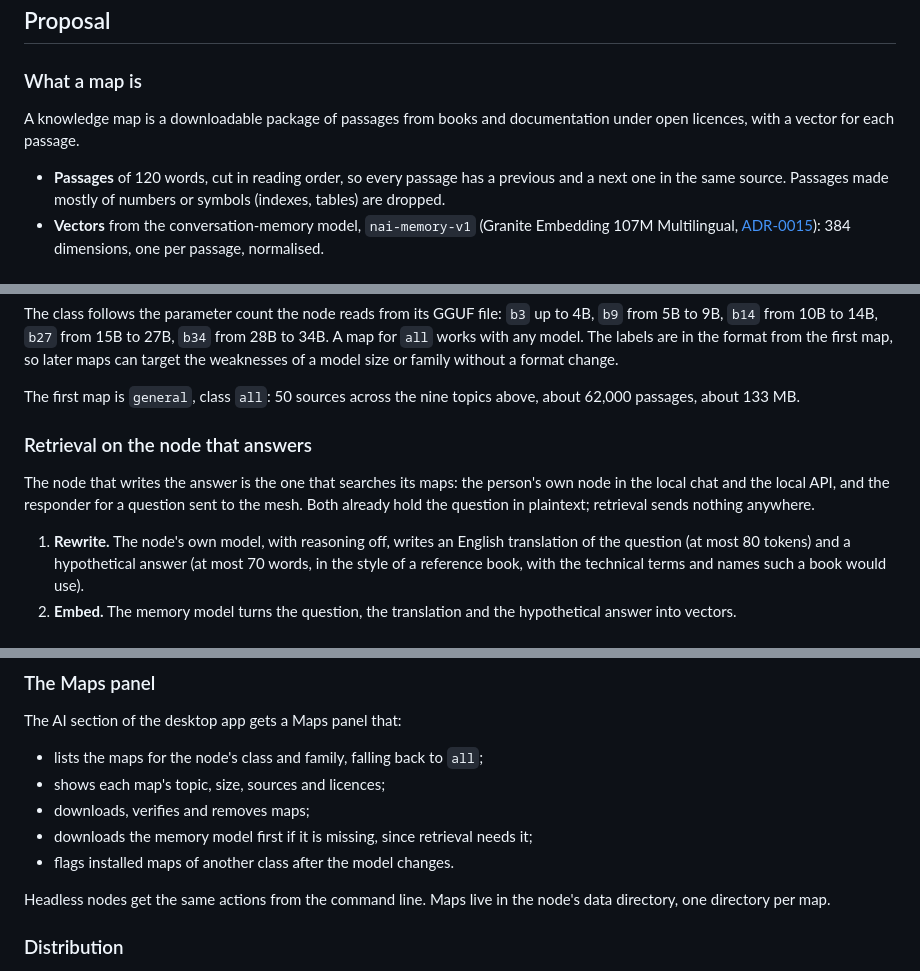
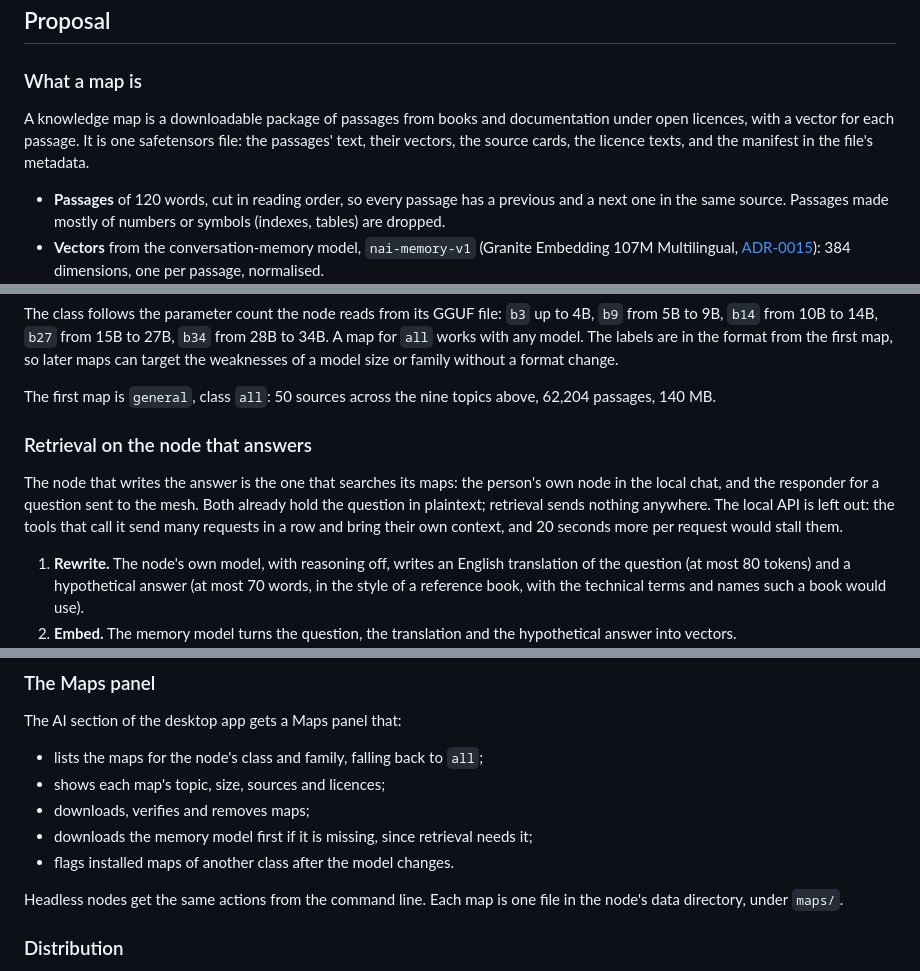
Before and after one commit to JEHR037/Nepheral-core, a Markdown page: docs/rfcs/0001-knowledge-maps.md, 3 parts joined by grey strips. Rendered like a GitHub page.

```diff
--- a/docs/rfcs/0001-knowledge-maps.md
+++ b/docs/rfcs/0001-knowledge-maps.md
@@ -35,7 +35,9 @@ answers: retrieval-augmented generation.
 ### What a map is
 
 A knowledge map is a downloadable package of passages from books and
-documentation under open licences, with a vector for each passage.
+documentation under open licences, with a vector for each passage. It is
+one safetensors file: the passages' text, their vectors, the source cards,
+the licence texts, and the manifest in the file's metadata.
 
 - **Passages** of 120 words, cut in reading order, so every passage has a
   previous and a next one in the same source. Passages made mostly of
@@ -65,14 +67,16 @@ are in the format from the first map, so later maps can target the
 weaknesses of a model size or family without a format change.
 
 The first map is `general`, class `all`: 50 sources across the nine topics
-above, about 62,000 passages, about 133 MB.
+above, 62,204 passages, 140 MB.
 
 ### Retrieval on the node that answers
 
 The node that writes the answer is the one that searches its maps: the
-person's own node in the local chat and the local API, and the responder for
-a question sent to the mesh. Both already hold the question in plaintext;
-retrieval sends nothing anywhere.
+person's own node in the local chat, and the responder for a question sent
+to the mesh. Both already hold the question in plaintext; retrieval sends
+nothing anywhere. The local API is left out: the tools that call it send
+many requests in a row and bring their own context, and 20 seconds more per
+request would stall them.
 
 1. **Rewrite.** The node's own model, with reasoning off, writes an English
    translation of the question (at most 80 tokens) and a hypothetical answer
@@ -132,8 +136,8 @@ The AI section of the desktop app gets a Maps panel that:
   it;
 - flags installed maps of another class after the model changes.
 
-Headless nodes get the same actions from the command line. Maps live in the
-node's data directory, one directory per map.
+Headless nodes get the same actions from the command line. Each map is one
+file in the node's data directory, under `maps/`.
 
 ### Distribution
 
```
Also changed, not shown: docs/adr/0019-knowledge-maps-on-the-answering-node.md (+23 -17 lines).
